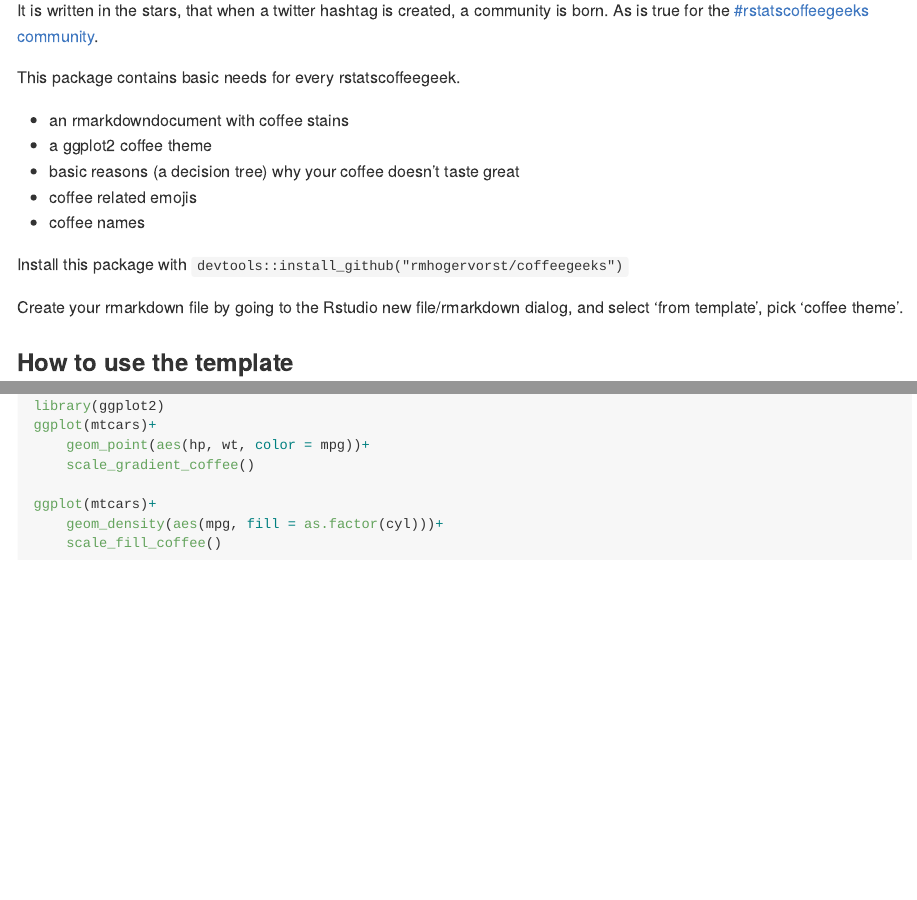
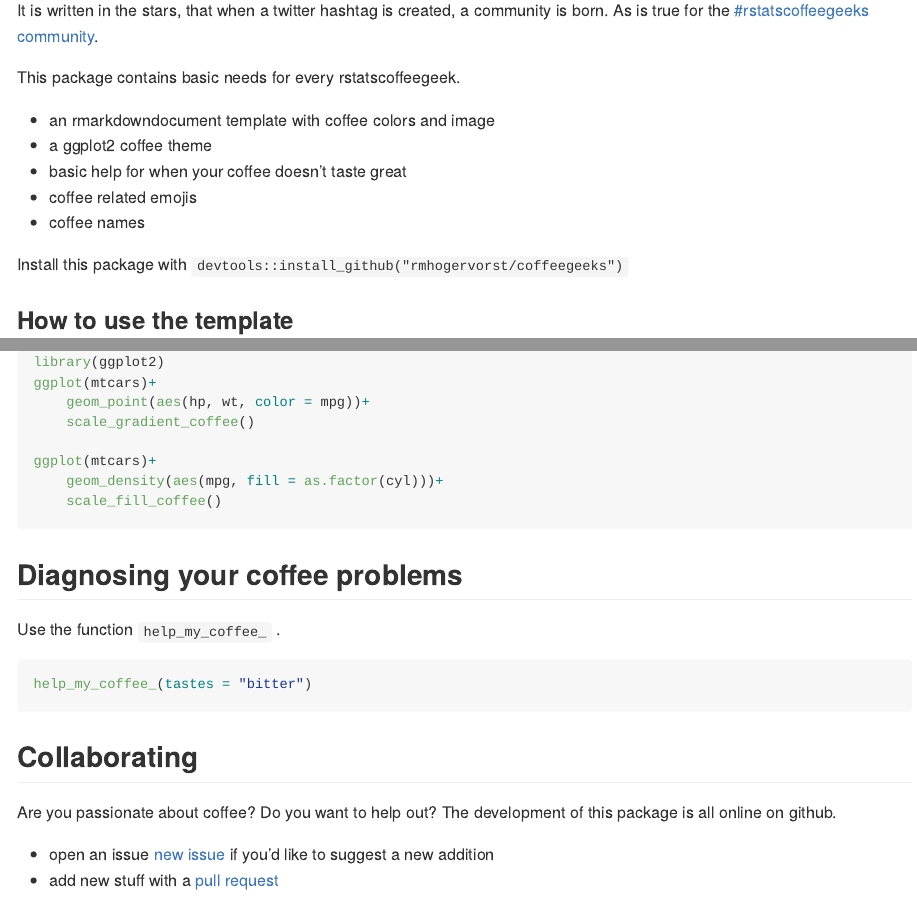
Before and after one commit to RMHogervorst/coffeegeeks, an R Markdown document (README.Rmd): the page in a window 1100 px wide, from 110 px down, and a second part further down, joined at a grey line. Rendered offline with R 4.5, knitr and Pandoc, with nearby package versions; the code chunks are not run, so their results and figures are left out; badge pictures from the web are left out.

Commit message:
fixed readme and help function

````diff
--- a/README.Rmd
+++ b/README.Rmd
@@ -17,18 +17,15 @@ is born. As is true for the [#rstatscoffeegeeks community](https://twitter.com/s
 
 This package contains basic needs for every rstatscoffeegeek.
 
-- an rmarkdowndocument with coffee stains
+- an rmarkdowndocument template with coffee colors and image
 - a ggplot2 coffee theme
-- basic reasons (a decision tree) why your coffee doesn't taste great
+- basic help for when your coffee doesn't taste great
 - coffee related emojis
 - coffee names
 
 
 Install this package with
 `devtools::install_github("rmhogervorst/coffeegeeks")`
-
-Create your rmarkdown file by going to the Rstudio new file/rmarkdown dialog,
-and select 'from template', pick 'coffee theme'.
 
 
 ### How to use the template
@@ -59,3 +56,19 @@ ggplot(mtcars)+
     geom_density(aes(mpg, fill = as.factor(cyl)))+
     scale_fill_coffee()
 ```
+
+## Diagnosing your coffee problems
+
+Use the function `help_my_coffee_` .
+
+```{r}
+help_my_coffee_(tastes = "bitter")
+```
+
+## Collaborating
+
+Are you passionate about coffee? Do you want to help out?
+The development of this package is all online on github.
+
+- open an issue [new issue](https:://github.com/coffeegeeks/issues/new) if you'd like to suggest a new addition
+- add new stuff with a [pull request](https://github.com/RMHogervorst/coffeegeeks/compare)
````
Also changed, not shown: R/coffee_taste.R (+1 -1 lines), README.md, 1 other file.
